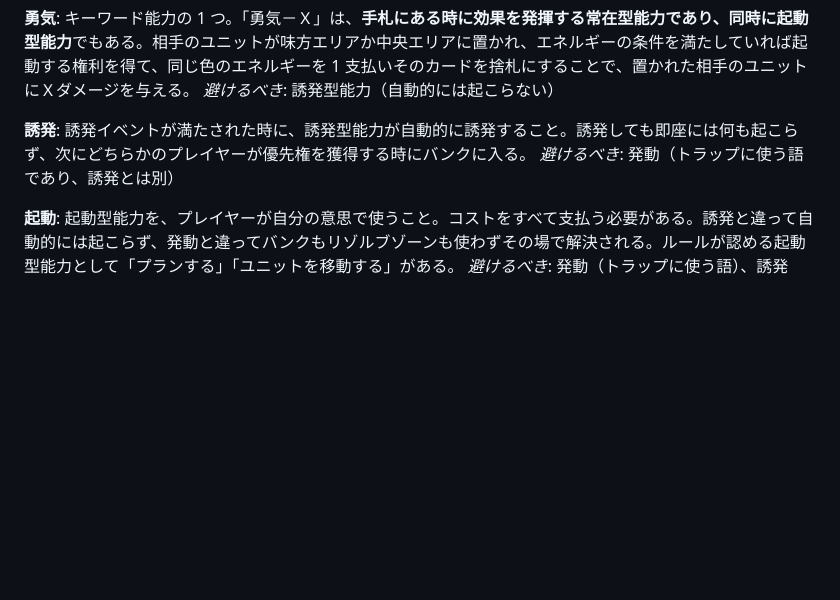
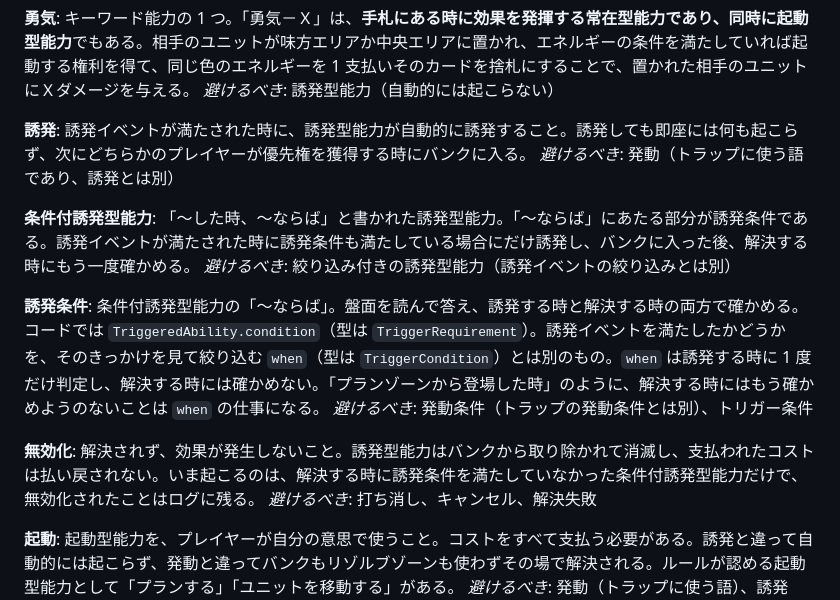
Before and after one commit to ka-autumn/project-revolution-online, a Markdown page: CONTEXT.md, the part around the change. Rendered like a GitHub page; blank space fills up the shorter version.

Commit message:
docs: 条件付誘発型能力・誘発条件・無効化を用語に加え、絞り込みとの違いを書く（#278）
総合ルールの「誘発条件」は、コードでは TriggeredAbility.condition（TriggerRequirement）で、
誘発イベントのきっかけを見て絞り込む when（TriggerCondition）とは別のもの。名前が似ている
ので、取り違えないよう違いを用語集に残す。

Co-Authored-By: Claude Opus 5.5 <noreply@anthropic.com>

```diff
--- a/CONTEXT.md
+++ b/CONTEXT.md
@@ -355,6 +355,18 @@ _避けるべき_: 誘発型能力（自動的には起こらない）
 誘発イベントが満たされた時に、誘発型能力が自動的に誘発すること。誘発しても即座には何も起こらず、次にどちらかのプレイヤーが優先権を獲得する時にバンクに入る。
 _避けるべき_: 発動（トラップに使う語であり、誘発とは別）
 
+**条件付誘発型能力**:
+「～した時、～ならば」と書かれた誘発型能力。「～ならば」にあたる部分が誘発条件である。誘発イベントが満たされた時に誘発条件も満たしている場合にだけ誘発し、バンクに入った後、解決する時にもう一度確かめる。
+_避けるべき_: 絞り込み付きの誘発型能力（誘発イベントの絞り込みとは別）
+
+**誘発条件**:
+条件付誘発型能力の「～ならば」。盤面を読んで答え、誘発する時と解決する時の両方で確かめる。コードでは `TriggeredAbility.condition`（型は `TriggerRequirement`）。誘発イベントを満たしたかどうかを、そのきっかけを見て絞り込む `when`（型は `TriggerCondition`）とは別のもの。`when` は誘発する時に 1 度だけ判定し、解決する時には確かめない。「プランゾーンから登場した時」のように、解決する時にはもう確かめようのないことは `when` の仕事になる。
+_避けるべき_: 発動条件（トラップの発動条件とは別）、トリガー条件
+
+**無効化**:
+解決されず、効果が発生しないこと。誘発型能力はバンクから取り除かれて消滅し、支払われたコストは払い戻されない。いま起こるのは、解決する時に誘発条件を満たしていなかった条件付誘発型能力だけで、無効化されたことはログに残る。
+_避けるべき_: 打ち消し、キャンセル、解決失敗
+
 **起動**:
 起動型能力を、プレイヤーが自分の意思で使うこと。コストをすべて支払う必要がある。誘発と違って自動的には起こらず、発動と違ってバンクもリゾルブゾーンも使わずその場で解決される。ルールが認める起動型能力として「プランする」「ユニットを移動する」がある。
 _避けるべき_: 発動（トラップに使う語）、誘発（自動的に起こるほう）
```
